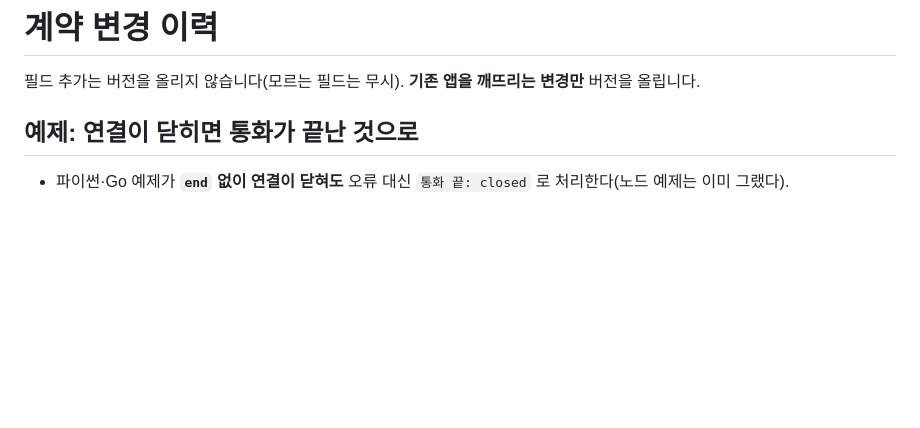
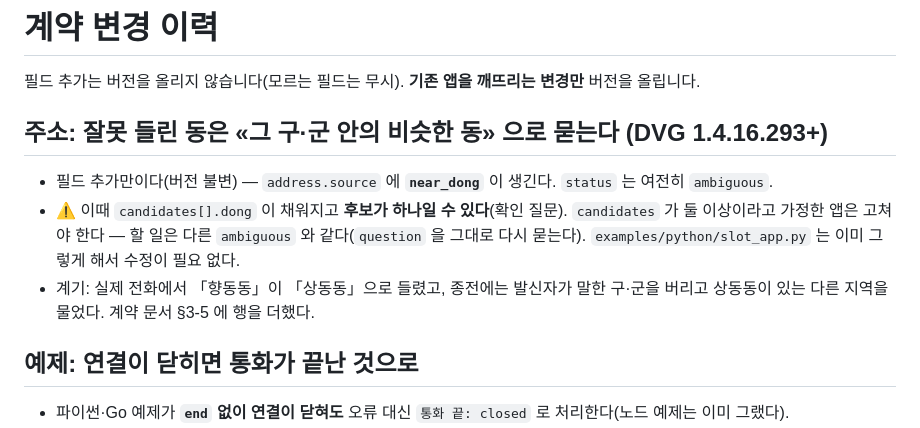
Before and after one commit to OLSSOO-Inc/dvg-apps, a Markdown page: CHANGELOG.md, the part around the change. GitHub-like rendering; blank space fills up the shorter version.

```diff
--- a/CHANGELOG.md
+++ b/CHANGELOG.md
@@ -1,6 +1,15 @@
 # 계약 변경 이력
 
 필드 추가는 버전을 올리지 않습니다(모르는 필드는 무시). **기존 앱을 깨뜨리는 변경만** 버전을 올립니다.
+
+## 주소: 잘못 들린 동은 «그 구·군 안의 비슷한 동» 으로 묻는다 (DVG 1.4.16.293+)
+
+- 필드 추가만이다(버전 불변) — `address.source` 에 **`near_dong`** 이 생긴다. `status` 는 여전히 `ambiguous`.
+- ⚠️ 이때 `candidates[].dong` 이 채워지고 **후보가 하나일 수 있다**(확인 질문). `candidates` 가 둘 이상이라고 가정한 앱은
+  고쳐야 한다 — 할 일은 다른 `ambiguous` 와 같다(`question` 을 그대로 다시 묻는다). `examples/python/slot_app.py` 는
+  이미 그렇게 해서 수정이 필요 없다.
+- 계기: 실제 전화에서 「향동동」이 「상동동」으로 들렸고, 종전에는 발신자가 말한 구·군을 버리고 상동동이 있는 다른
+  지역을 물었다. 계약 문서 §3-5 에 행을 더했다.
 
 ## 예제: 연결이 닫히면 통화가 끝난 것으로
 
```
Also changed, not shown: docs/voice-relay-v1.md (+6 -2 lines).
